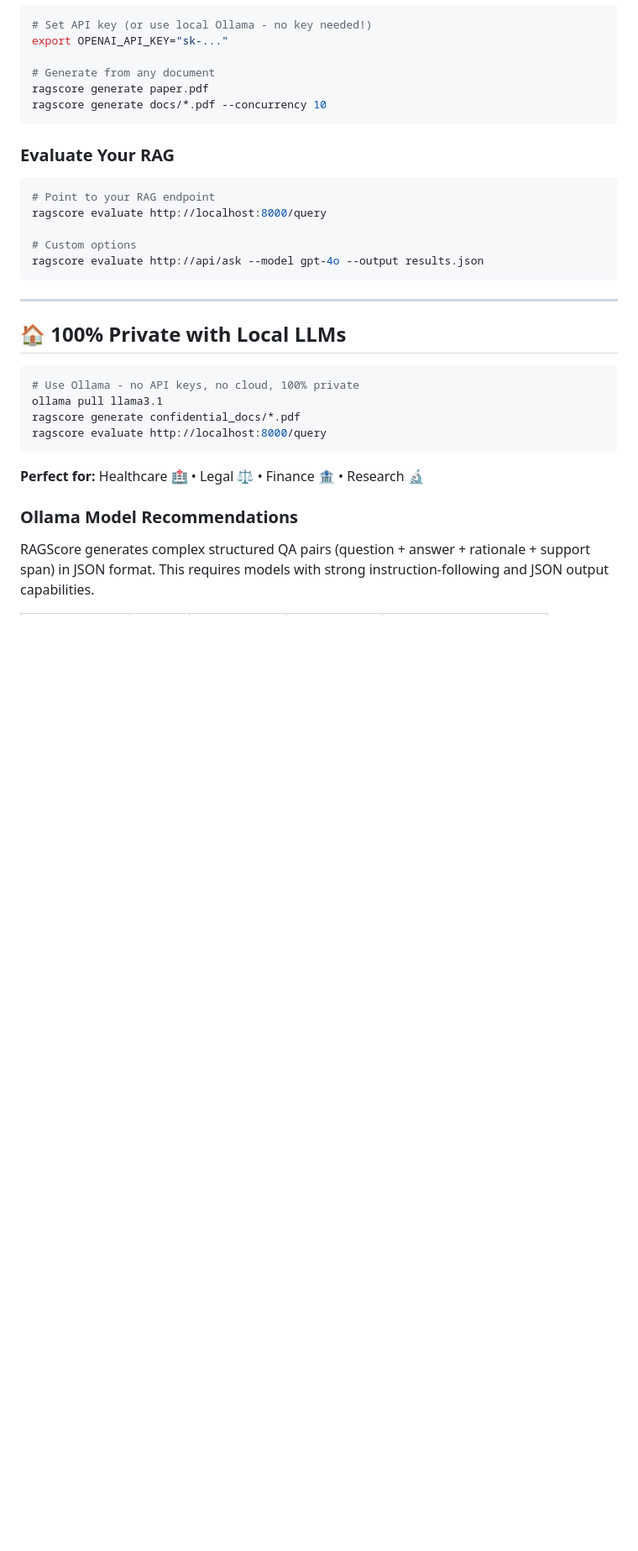
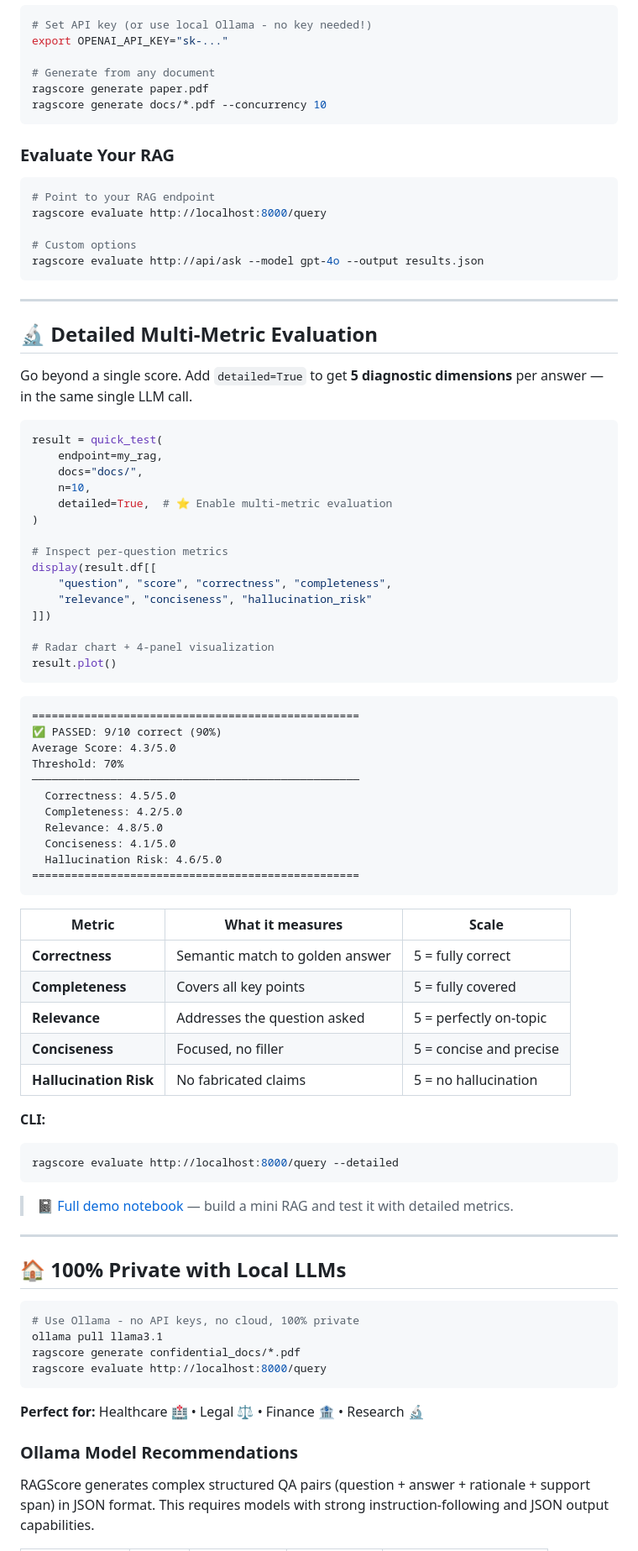
Before and after one commit to HZYAI/RagScore, a Markdown page: README.md, the part around one of its changes. Shown at 84% size. GitHub-like rendering; blank space fills up the shorter version.

Commit message:
Add detailed evaluation section to README and demo notebook

````diff
--- a/README.md
+++ b/README.md
@@ -110,6 +110,59 @@ ragscore evaluate http://localhost:8000/query
 # Custom options
 ragscore evaluate http://api/ask --model gpt-4o --output results.json
 ```
+
+---
+
+## 🔬 Detailed Multi-Metric Evaluation
+
+Go beyond a single score. Add `detailed=True` to get **5 diagnostic dimensions** per answer — in the same single LLM call.
+
+```python
+result = quick_test(
+    endpoint=my_rag,
+    docs="docs/",
+    n=10,
+    detailed=True,  # ⭐ Enable multi-metric evaluation
+)
+
+# Inspect per-question metrics
+display(result.df[[
+    "question", "score", "correctness", "completeness",
+    "relevance", "conciseness", "hallucination_risk"
+]])
+
+# Radar chart + 4-panel visualization
+result.plot()
+```
+
+```
+==================================================
+✅ PASSED: 9/10 correct (90%)
+Average Score: 4.3/5.0
+Threshold: 70%
+──────────────────────────────────────────────────
+  Correctness: 4.5/5.0
+  Completeness: 4.2/5.0
+  Relevance: 4.8/5.0
+  Conciseness: 4.1/5.0
+  Hallucination Risk: 4.6/5.0
+==================================================
+```
+
+| Metric | What it measures | Scale |
+|--------|------------------|-------|
+| **Correctness** | Semantic match to golden answer | 5 = fully correct |
+| **Completeness** | Covers all key points | 5 = fully covered |
+| **Relevance** | Addresses the question asked | 5 = perfectly on-topic |
+| **Conciseness** | Focused, no filler | 5 = concise and precise |
+| **Hallucination Risk** | No fabricated claims | 5 = no hallucination |
+
+**CLI:**
+```bash
+ragscore evaluate http://localhost:8000/query --detailed
+```
+
+> 📓 [Full demo notebook](examples/detailed_evaluation_demo.ipynb) — build a mini RAG and test it with detailed metrics.
 
 ---
 
````
Also changed, not shown: other parts of README.md (+2 -1 lines).
